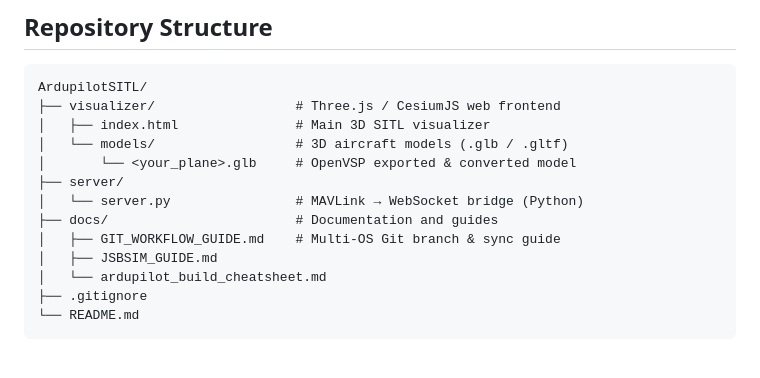
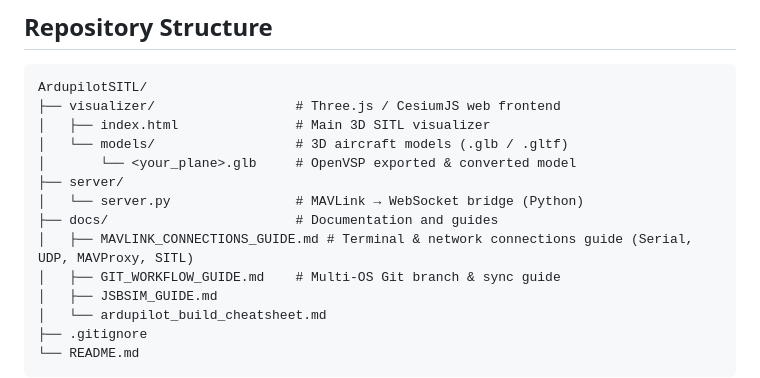
Before and after one commit to MathiyazhaganRJ/ArdupilotSITL, a Markdown page: README.md, the part around the change. Rendered like a GitHub page; blank space fills up the shorter version.

Commit message:
docs: add comprehensive MAVLink telemetry connection and interface guide

```diff
--- a/README.md
+++ b/README.md
@@ -13,6 +13,7 @@ ArdupilotSITL/
 ├── server/
 │   └── server.py                # MAVLink → WebSocket bridge (Python)
 ├── docs/                        # Documentation and guides
+│   ├── MAVLINK_CONNECTIONS_GUIDE.md # Terminal & network connections guide (Serial, UDP, MAVProxy, SITL)
 │   ├── GIT_WORKFLOW_GUIDE.md    # Multi-OS Git branch & sync guide
 │   ├── JSBSIM_GUIDE.md
 │   └── ardupilot_build_cheatsheet.md
```
Also changed, not shown: docs/MAVLINK_CONNECTIONS_GUIDE.md (added, +304 -0 lines).
